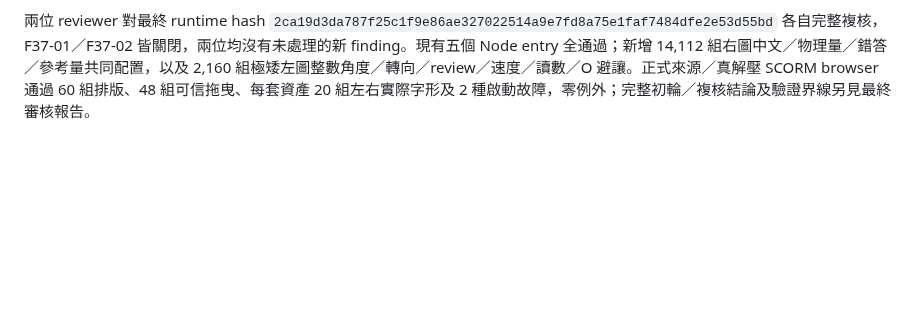
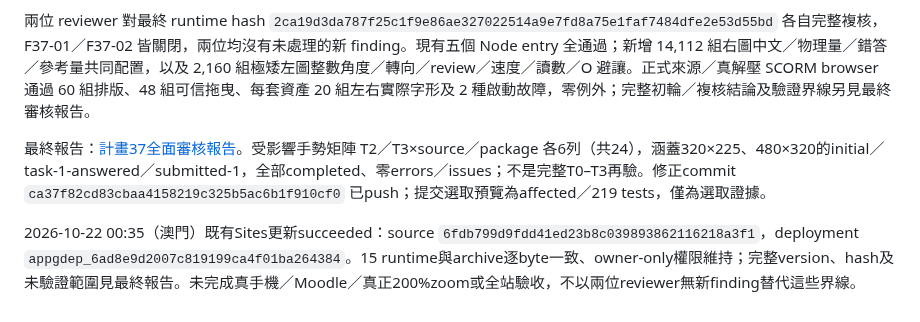
Before and after one commit to frenselw/simlab, a Markdown page: plans/37-circular-motion-vector-lab.md, the part around the change. Rendered like a GitHub page; blank space fills up the shorter version.

Commit message:
Record converged dual-review audit and verified release

```diff
--- a/plans/37-circular-motion-vector-lab.md
+++ b/plans/37-circular-motion-vector-lab.md
@@ -675,3 +675,8 @@ F37-01 的版面實作補充：高度 ≤400px 的左右面板斷點由 480px
 第二輪複核過程另確認極矮左圖 A／v₂ 仍可能碰撞，並補修後再交兩位全面再驗。現在先更新讀數再選位，以實際讀數 SVG 框、O 字形、A／B 及點／線共同避讓；極矮速度頁可用讀數兩側空位，讀數背景透明。A／B 候選增加 42／60px 中間偏移，避免合法 review 因無候選而進入 technical。
 
 兩位 reviewer 對最終 runtime hash `2ca19d3da787f25c1f9e86ae327022514a9e7fd8a75e1faf7484dfe2e53d55bd` 各自完整複核，F37-01／F37-02 皆關閉，兩位均沒有未處理的新 finding。現有五個 Node entry 全通過；新增 14,112 組右圖中文／物理量／錯答／參考量共同配置，以及 2,160 組極矮左圖整數角度／轉向／review／速度／讀數／O 避讓。正式來源／真解壓 SCORM browser 通過 60 組排版、48 組可信拖曳、每套資產 20 組左右實際字形及 2 種啟動故障，零例外；完整初輪／複核結論及驗證界線另見最終審核報告。
+
+
+最終報告：[計畫37全面審核報告](../docs/reviews/37-circular-motion-vector-lab-audit.md)。受影響手勢矩陣 T2／T3×source／package 各6列（共24），涵蓋320×225、480×320的initial／task-1-answered／submitted-1，全部completed、零errors／issues；不是完整T0–T3再驗。修正commit `ca37f82cd83cbaa4158219c325b5ac6b1f910cf0` 已push；提交選取預覽為affected／219 tests，僅為選取證據。
+
+2026-10-22 00:35（澳門）既有Sites更新succeeded：source `6fdb799d9fdd41ed23b8c039893862116218a3f1`，deployment `appgdep_6ad8e9d2007c819199ca4f01ba264384`。15 runtime與archive逐byte一致、owner-only權限維持；完整version、hash及未驗證範圍見最終報告。未完成真手機／Moodle／真正200%zoom或全站驗收，不以兩位reviewer無新finding替代這些界線。
```
Also changed, not shown: docs/reviews/37-circular-motion-vector-lab-audit.md (added, +86 -0 lines).
